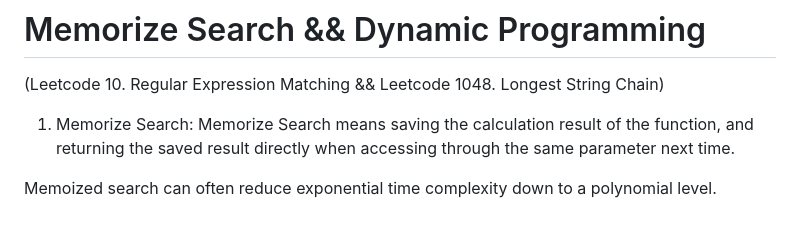
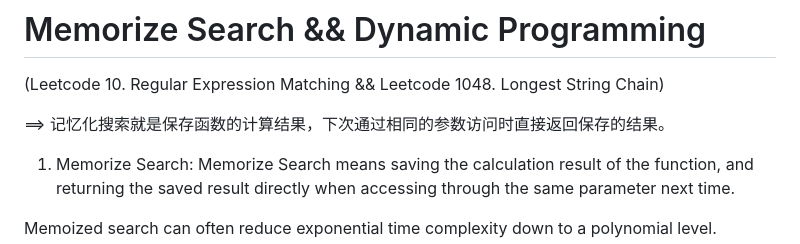
Before and after one commit to ChenHCY/AlgorithmsQuestion, a Markdown page: README.md, the part around the change. GitHub-like rendering; blank space fills up the shorter version.

```diff
--- a/README.md
+++ b/README.md
@@ -4,6 +4,8 @@ Data Structures and Algorithms Question and OA Question review
 
 # Memorize Search && Dynamic Programming
 (Leetcode 10. Regular Expression Matching && Leetcode 1048. Longest String Chain)
+
+==> 记忆化搜索就是保存函数的计算结果，下次通过相同的参数访问时直接返回保存的结果。
 
 1. Memorize Search: Memorize Search means saving the calculation result of the function, and returning the saved result directly when accessing through the same parameter next time.
 
```
